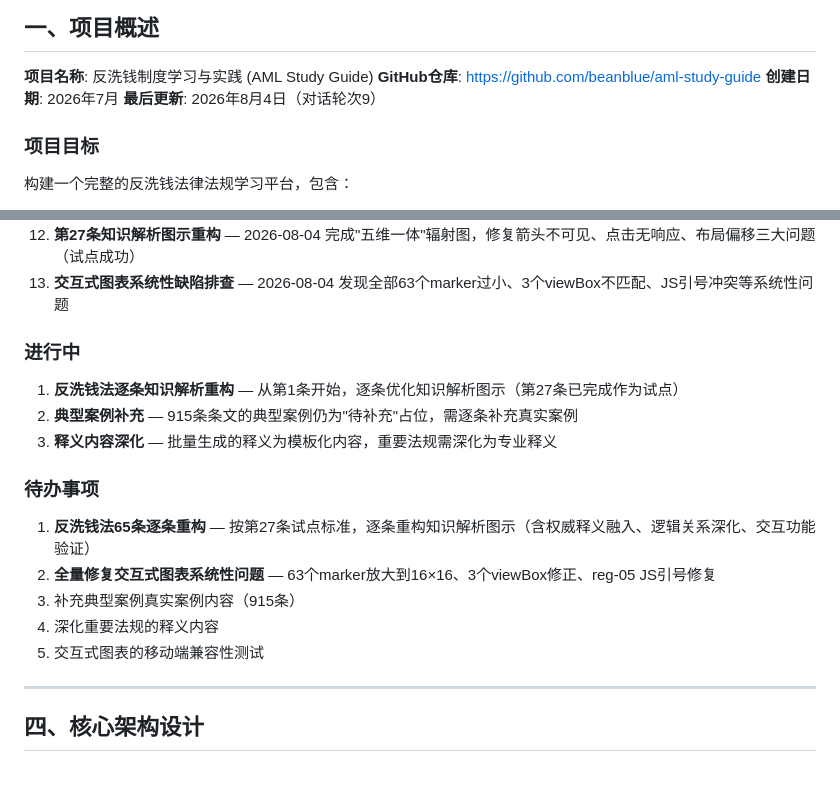
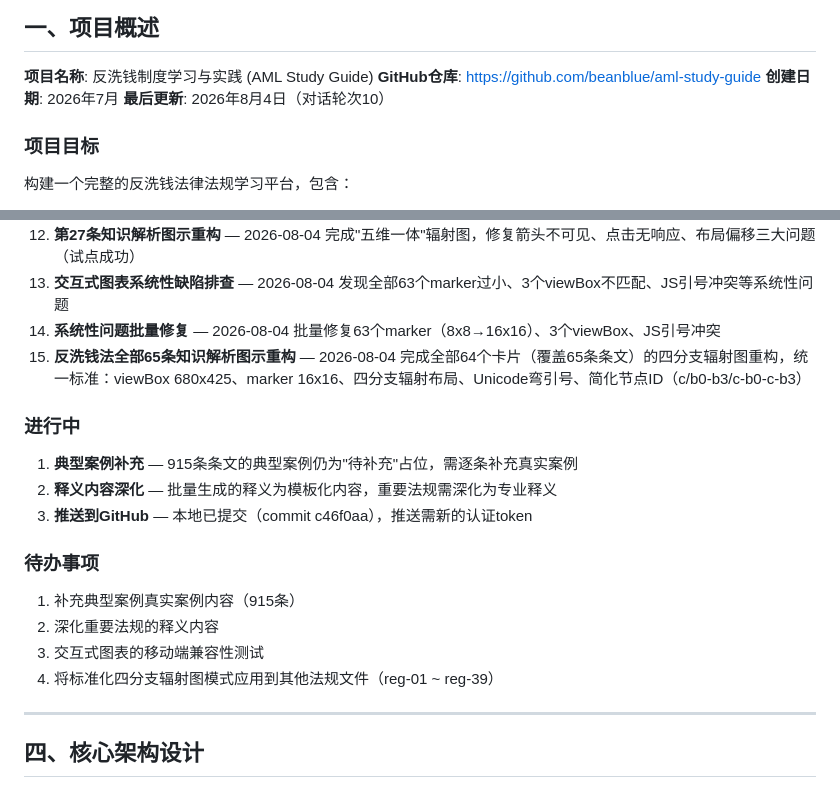
Before and after one commit to beanblue/aml-study-guide, a Markdown page: PROJECT_MEMORY.md, 2 parts joined by grey strips. GitHub-like rendering.

Commit message:
docs: 更新项目记忆文档 — 记录全部65条知识解析图示重构完成

```diff
--- a/PROJECT_MEMORY.md
+++ b/PROJECT_MEMORY.md
@@ -9,7 +9,7 @@
 **项目名称**: 反洗钱制度学习与实践 (AML Study Guide)
 **GitHub仓库**: https://github.com/beanblue/aml-study-guide
 **创建日期**: 2026年7月
-**最后更新**: 2026年8月4日（对话轮次9）
+**最后更新**: 2026年8月4日（对话轮次10）
 
 ### 项目目标
 构建一个完整的反洗钱法律法规学习平台，包含：
@@ -80,18 +80,19 @@ aml-study-guide/
 11. **推送到GitHub** — 2026-08-04 全部修改（38文件，40605行新增）推送到远程仓库
 12. **第27条知识解析图示重构** — 2026-08-04 完成"五维一体"辐射图，修复箭头不可见、点击无响应、布局偏移三大问题（试点成功）
 13. **交互式图表系统性缺陷排查** — 2026-08-04 发现全部63个marker过小、3个viewBox不匹配、JS引号冲突等系统性问题
+14. **系统性问题批量修复** — 2026-08-04 批量修复63个marker（8x8→16x16）、3个viewBox、JS引号冲突
+15. **反洗钱法全部65条知识解析图示重构** — 2026-08-04 完成全部64个卡片（覆盖65条条文）的四分支辐射图重构，统一标准：viewBox 680x425、marker 16x16、四分支辐射布局、Unicode弯引号、简化节点ID（c/b0-b3/c-b0-c-b3）
 
 ### 进行中
-1. **反洗钱法逐条知识解析重构** — 从第1条开始，逐条优化知识解析图示（第27条已完成作为试点）
-2. **典型案例补充** — 915条条文的典型案例仍为"待补充"占位，需逐条补充真实案例
-3. **释义内容深化** — 批量生成的释义为模板化内容，重要法规需深化为专业释义
+1. **典型案例补充** — 915条条文的典型案例仍为"待补充"占位，需逐条补充真实案例
+2. **释义内容深化** — 批量生成的释义为模板化内容，重要法规需深化为专业释义
+3. **推送到GitHub** — 本地已提交（commit c46f0aa），推送需新的认证token
 
 ### 待办事项
-1. **反洗钱法65条逐条重构** — 按第27条试点标准，逐条重构知识解析图示（含权威释义融入、逻辑关系深化、交互功能验证）
-2. **全量修复交互式图表系统性问题** — 63个marker放大到16×16、3个viewBox修正、reg-05 JS引号修复
-3. 补充典型案例真实案例内容（915条）
-4. 深化重要法规的释义内容
-5. 交互式图表的移动端兼容性测试
+1. 补充典型案例真实案例内容（915条）
+2. 深化重要法规的释义内容
+3. 交互式图表的移动端兼容性测试
+4. 将标准化四分支辐射图模式应用到其他法规文件（reg-01 ~ reg-39）
 
 ---
 
```
